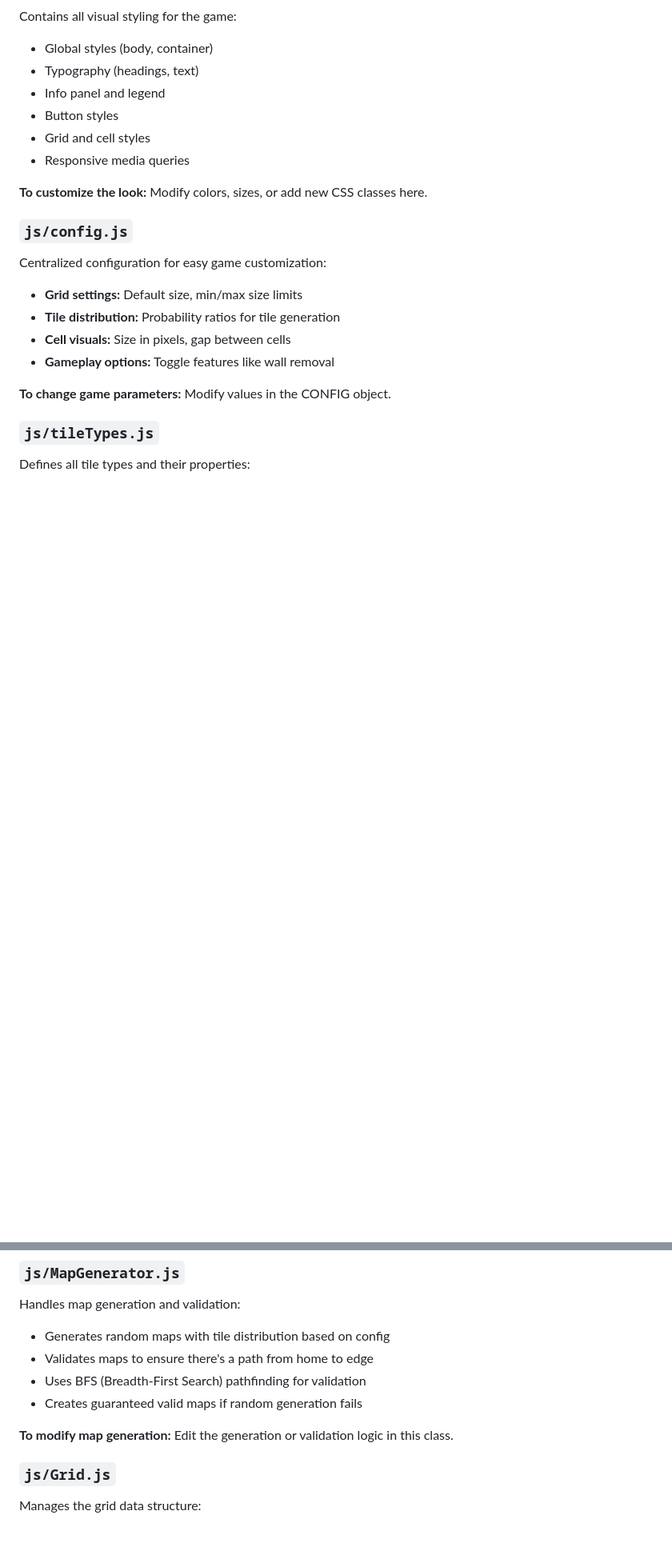
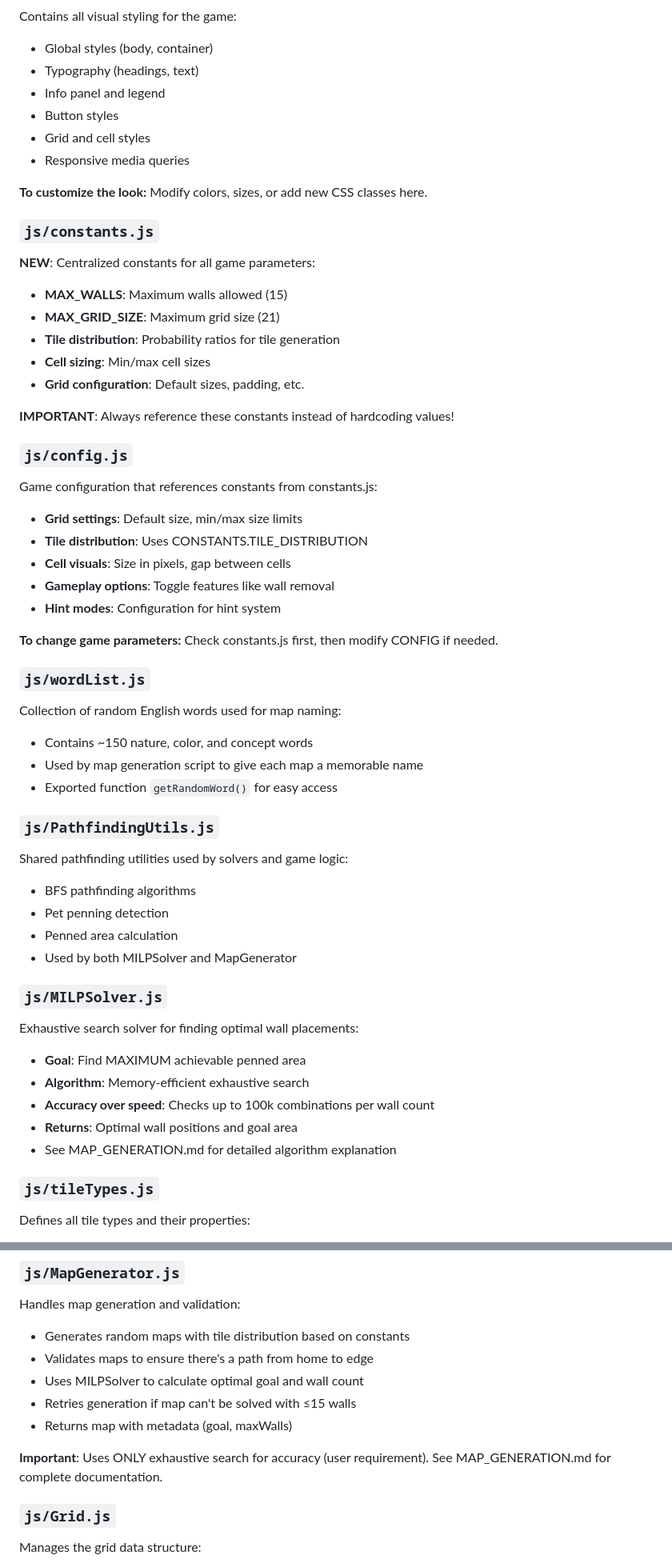
Before and after one commit to AvinZarlez/PenThePet, a Markdown page: CODE_STRUCTURE.md, 2 parts joined by grey strips. Shown at 80% size. GitHub-like rendering; blank space fills up the shorter version.

Commit message:
Step 6: Add comprehensive documentation for map generation
Co-authored-by: AvinZarlez <4392252+AvinZarlez@users.noreply.github.com>

```diff
--- a/CODE_STRUCTURE.md
+++ b/CODE_STRUCTURE.md
@@ -33,14 +41,46 @@ Contains all visual styling for the game:
 
 **To customize the look:** Modify colors, sizes, or add new CSS classes here.
 
+### `js/constants.js`
+**NEW**: Centralized constants for all game parameters:
+- **MAX_WALLS**: Maximum walls allowed (15)
+- **MAX_GRID_SIZE**: Maximum grid size (21)
+- **Tile distribution**: Probability ratios for tile generation
+- **Cell sizing**: Min/max cell sizes
+- **Grid configuration**: Default sizes, padding, etc.
+
+**IMPORTANT**: Always reference these constants instead of hardcoding values!
+
 ### `js/config.js`
-Centralized configuration for easy game customization:
-- **Grid settings:** Default size, min/max size limits
-- **Tile distribution:** Probability ratios for tile generation
-- **Cell visuals:** Size in pixels, gap between cells
-- **Gameplay options:** Toggle features like wall removal
+Game configuration that references constants from constants.js:
+- **Grid settings**: Default size, min/max size limits
+- **Tile distribution**: Uses CONSTANTS.TILE_DISTRIBUTION
+- **Cell visuals**: Size in pixels, gap between cells
+- **Gameplay options**: Toggle features like wall removal
+- **Hint modes**: Configuration for hint system
 
-**To change game parameters:** Modify values in the CONFIG object.
+**To change game parameters:** Check constants.js first, then modify CONFIG if needed.
+
+### `js/wordList.js`
+Collection of random English words used for map naming:
+- Contains ~150 nature, color, and concept words
+- Used by map generation script to give each map a memorable name
+- Exported function `getRandomWord()` for easy access
+
+### `js/PathfindingUtils.js`
+Shared pathfinding utilities used by solvers and game logic:
+- BFS pathfinding algorithms
+- Pet penning detection
+- Penned area calculation
+- Used by both MILPSolver and MapGenerator
+
+### `js/MILPSolver.js`
+Exhaustive search solver for finding optimal wall placements:
+- **Goal**: Find MAXIMUM achievable penned area
+- **Algorithm**: Memory-efficient exhaustive search
+- **Accuracy over speed**: Checks up to 100k combinations per wall count
+- **Returns**: Optimal wall positions and goal area
+- See MAP_GENERATION.md for detailed algorithm explanation
 
 ### `js/tileTypes.js`
 Defines all tile types and their properties:
@@ -53,12 +93,14 @@ Defines all tile types and their properties:
 
 ### `js/MapGenerator.js`
 Handles map generation and validation:
-- Generates random maps with tile distribution based on config
+- Generates random maps with tile distribution based on constants
 - Validates maps to ensure there's a path from home to edge
-- Uses BFS (Breadth-First Search) pathfinding for validation
-- Creates guaranteed valid maps if random generation fails
+- Uses MILPSolver to calculate optimal goal and wall count
+- Retries generation if map can't be solved with ≤15 walls
+- Returns map with metadata (goal, maxWalls)
 
-**To modify map generation:** Edit the generation or validation logic in this class.
+**Important**: Uses ONLY exhaustive search for accuracy (user requirement).
+See MAP_GENERATION.md for complete documentation.
 
 ### `js/Grid.js`
 Manages the grid data structure:
```
Also changed, not shown: other parts of CODE_STRUCTURE.md (+40 -2 lines), MAP_GENERATION.md (added, +251 -0 lines).
